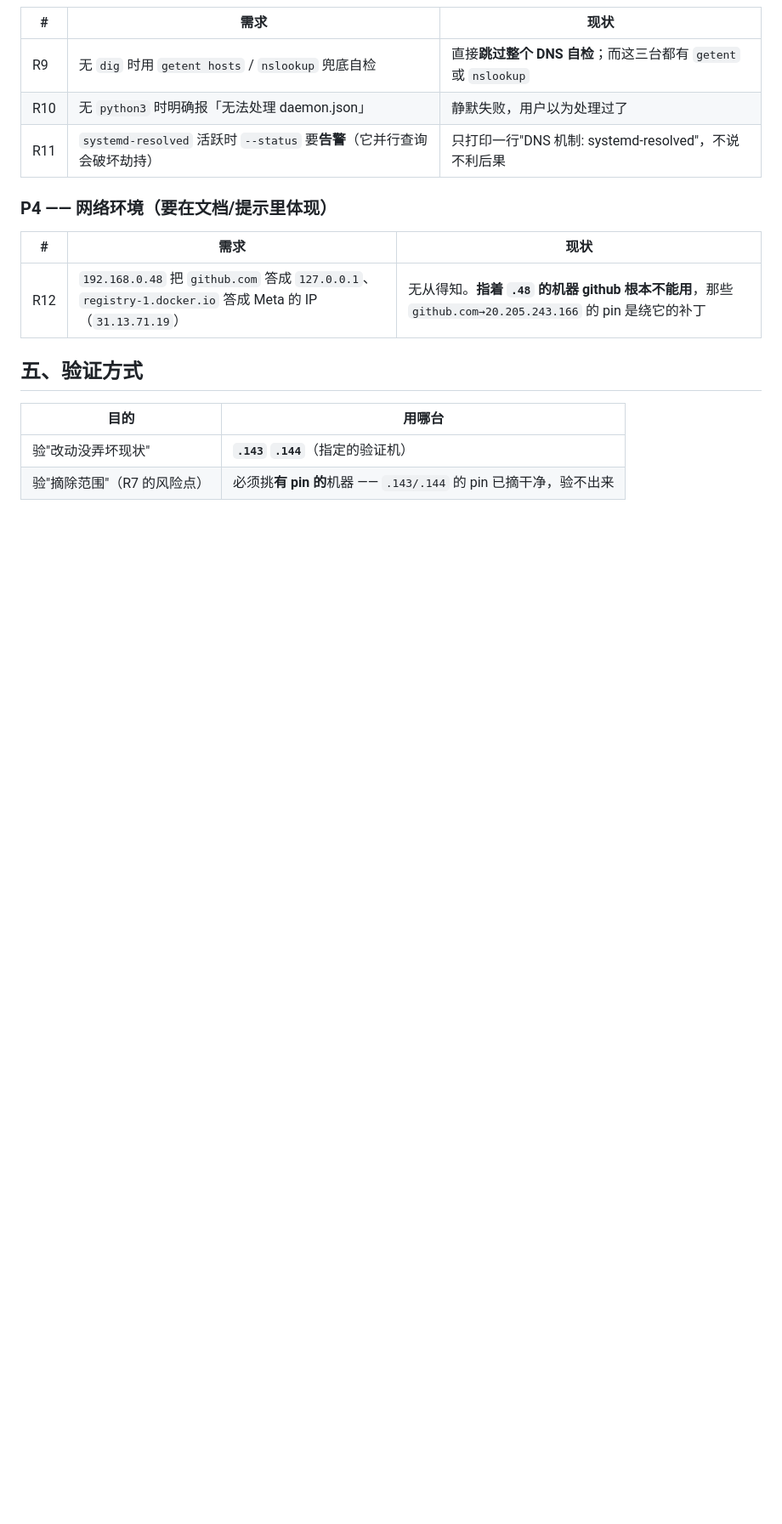
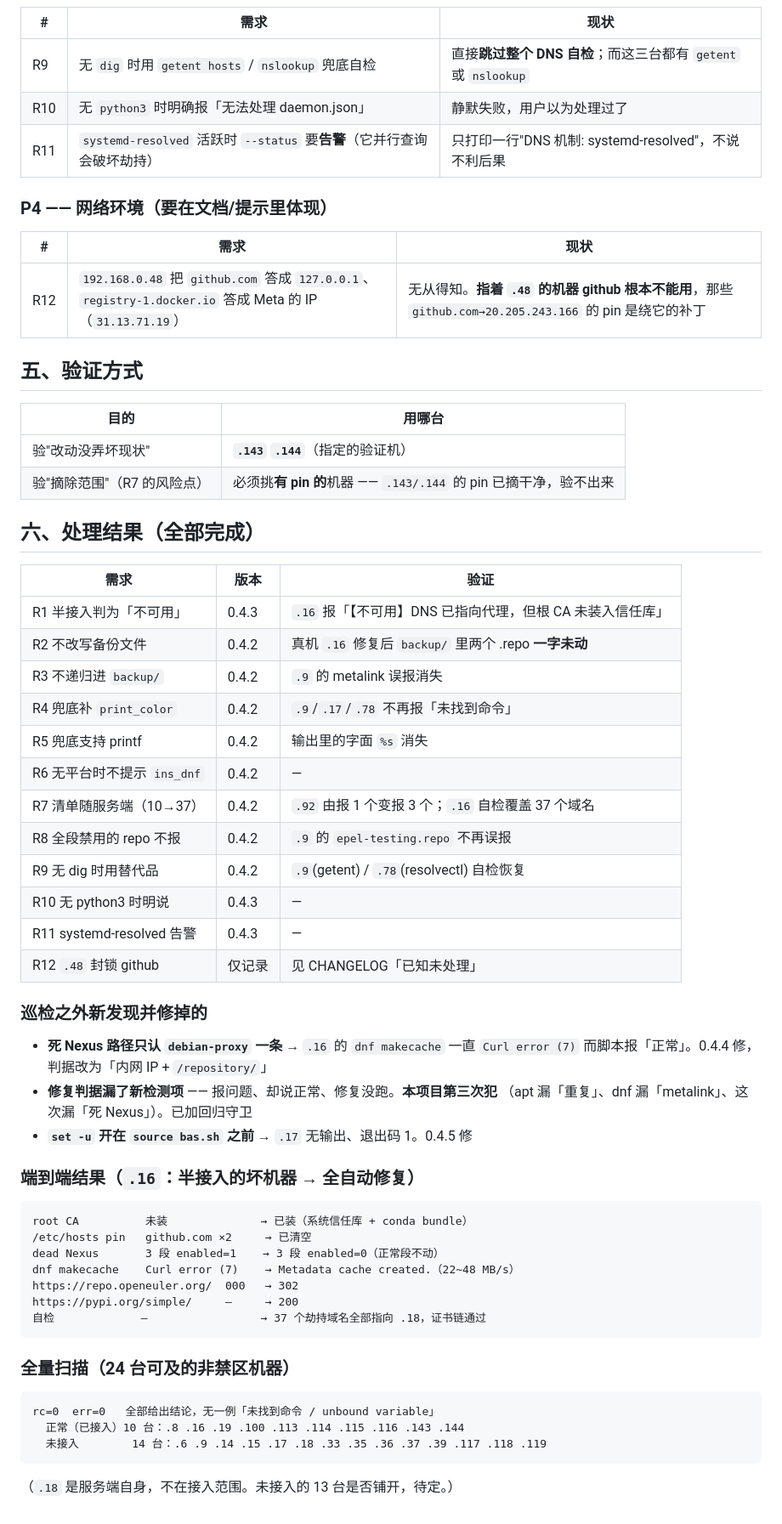
Before and after one commit to grigs28/TProxy, a Markdown page: docs/2026-09-24-真机巡检与客户端需求分析.md, the part around the change. Shown at 85% size. Rendered like a GitHub page; blank space fills up the shorter version.

Commit message:
docs: 补记真机巡检的处理结果与全量扫描验证
24 台可及的非禁区机器全部 rc=0 / err=0，无一例「未找到命令 / unbound variable」。
.16 端到端从半接入坏机修到正常。

Co-Authored-By: Claude Code <noreply@anthropic.com>

````diff
--- a/docs/2026-09-24-真机巡检与客户端需求分析.md
+++ b/docs/2026-09-24-真机巡检与客户端需求分析.md
@@ -81,3 +81,50 @@ http 也是 000。这台机器**现在用不了**。
 |---|---|
 | 验"改动没弄坏现状" | **`.143` `.144`**（指定的验证机） |
 | 验"摘除范围"（R7 的风险点） | 必须挑**有 pin 的**机器 —— `.143/.144` 的 pin 已摘干净，验不出来 |
+
+## 六、处理结果（全部完成）
+
+| 需求 | 版本 | 验证 |
+|---|---|---|
+| R1 半接入判为「不可用」 | 0.4.3 | `.16` 报「【不可用】DNS 已指向代理，但根 CA 未装入信任库」 |
+| R2 不改写备份文件 | 0.4.2 | 真机 `.16` 修复后 `backup/` 里两个 .repo **一字未动** |
+| R3 不递归进 `backup/` | 0.4.2 | `.9` 的 metalink 误报消失 |
+| R4 兜底补 `print_color` | 0.4.2 | `.9`/`.17`/`.78` 不再报「未找到命令」 |
+| R5 兜底支持 printf | 0.4.2 | 输出里的字面 `%s` 消失 |
+| R6 无平台时不提示 `ins_dnf` | 0.4.2 | — |
+| R7 清单随服务端（10→37） | 0.4.2 | `.92` 由报 1 个变报 3 个；`.16` 自检覆盖 37 个域名 |
+| R8 全段禁用的 repo 不报 | 0.4.2 | `.9` 的 `epel-testing.repo` 不再误报 |
+| R9 无 dig 时用替代品 | 0.4.2 | `.9`(getent) / `.78`(resolvectl) 自检恢复 |
+| R10 无 python3 时明说 | 0.4.3 | — |
+| R11 systemd-resolved 告警 | 0.4.3 | — |
+| R12 `.48` 封锁 github | 仅记录 | 见 CHANGELOG「已知未处理」 |
+
+### 巡检之外新发现并修掉的
+
+- **死 Nexus 路径只认 `debian-proxy` 一条** → `.16` 的 `dnf makecache` 一直
+  `Curl error (7)` 而脚本报「正常」。0.4.4 修，判据改为「内网 IP + `/repository/`」
+- **修复判据漏了新检测项** —— 报问题、却说正常、修复没跑。**本项目第三次犯**
+  （apt 漏「重复」、dnf 漏「metalink」、这次漏「死 Nexus」）。已加回归守卫
+- **`set -u` 开在 `source bas.sh` 之前** → `.17` 无输出、退出码 1。0.4.5 修
+
+### 端到端结果（`.16`：半接入的坏机器 → 全自动修复）
+
+```
+root CA          未装              → 已装（系统信任库 + conda bundle）
+/etc/hosts pin   github.com ×2     → 已清空
+dead Nexus       3 段 enabled=1    → 3 段 enabled=0（正常段不动）
+dnf makecache    Curl error (7)    → Metadata cache created.（22~48 MB/s）
+https://repo.openeuler.org/  000   → 302
+https://pypi.org/simple/     —     → 200
+自检             —                 → 37 个劫持域名全部指向 .18，证书链通过
+```
+
+### 全量扫描（24 台可及的非禁区机器）
+
+```
+rc=0  err=0   全部给出结论，无一例「未找到命令 / unbound variable」
+  正常（已接入）10 台：.8 .16 .19 .100 .113 .114 .115 .116 .143 .144
+  未接入        14 台：.6 .9 .14 .15 .17 .18 .33 .35 .36 .37 .39 .117 .118 .119
+```
+
+（`.18` 是服务端自身，不在接入范围。未接入的 13 台是否铺开，待定。）
````
